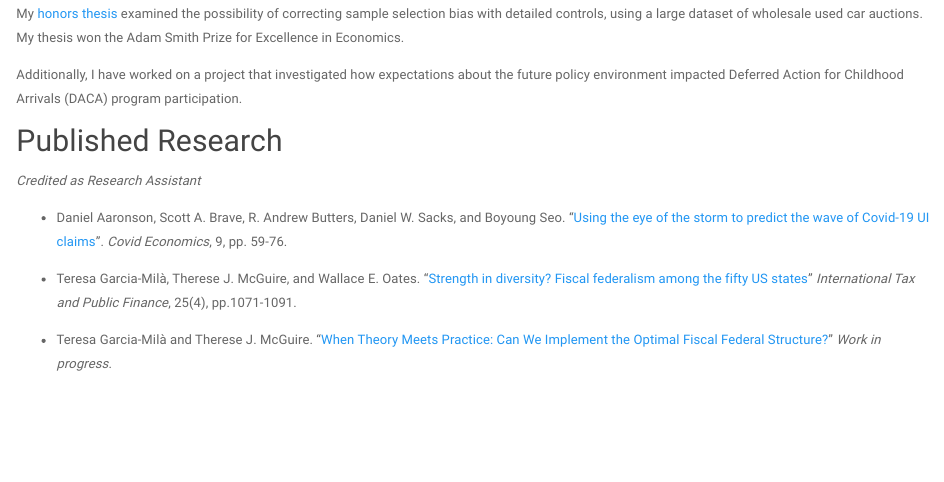
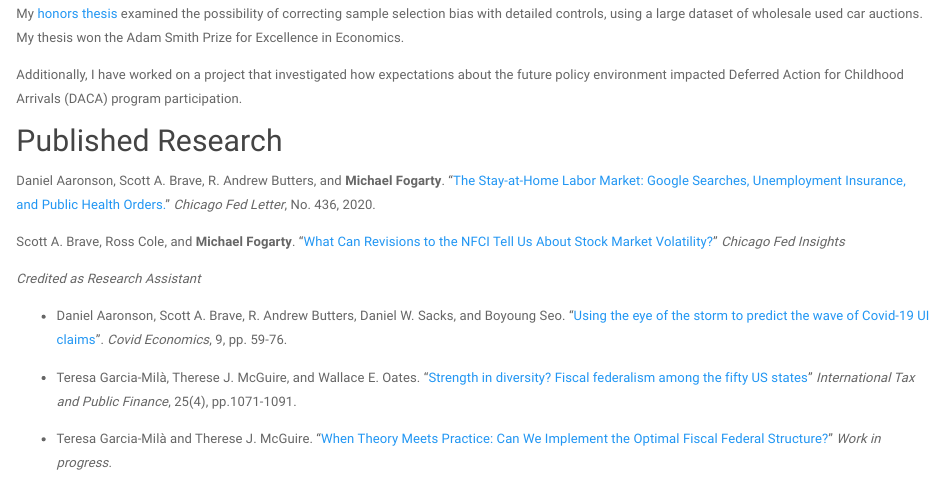
Before and after one commit to michaelfogarty/michaelfogarty.github.io, an R Markdown document (research.Rmd): the page in a window 1100 px wide, from 220 px down. Rendered offline with R 4.5, knitr and Pandoc, with nearby package versions; a font, style sheet, LaTeX package, included part or bibliography that could not be used is replaced or left out.

Commit message:
Update research with fed letter and blog post

```diff
--- a/research.Rmd
+++ b/research.Rmd
@@ -15,6 +15,10 @@ Additionally, I have worked on a project that investigated how expectations abou
 
 ## Published Research
 
+Daniel Aaronson, Scott A. Brave, R. Andrew Butters, and **Michael Fogarty**. "[The Stay-at-Home Labor Market: Google Searches, Unemployment Insurance, and Public Health Orders.](https://www.chicagofed.org/publications/chicago-fed-letter/2020/436)" *Chicago Fed Letter*, No. 436, 2020.
+
+Scott A. Brave, Ross Cole, and **Michael Fogarty**. "[What Can Revisions to the NFCI Tell Us About Stock Market Volatility?](https://www.chicagofed.org/publications/blogs/chicago-fed-insights/2020/nfci-revisions)" *Chicago Fed Insights*
+
 *Credited as Research Assistant*
 
 * Daniel Aaronson, Scott A. Brave, R. Andrew Butters, Daniel W. Sacks, and Boyoung Seo. "[Using the eye of the storm to predict the wave of Covid-19 UI claims](https://cepr.org/sites/default/files/news/CovidEconomics9.pdf)". *Covid Economics*, 9, pp. 59-76.
```
Also changed, not shown: research.html.
